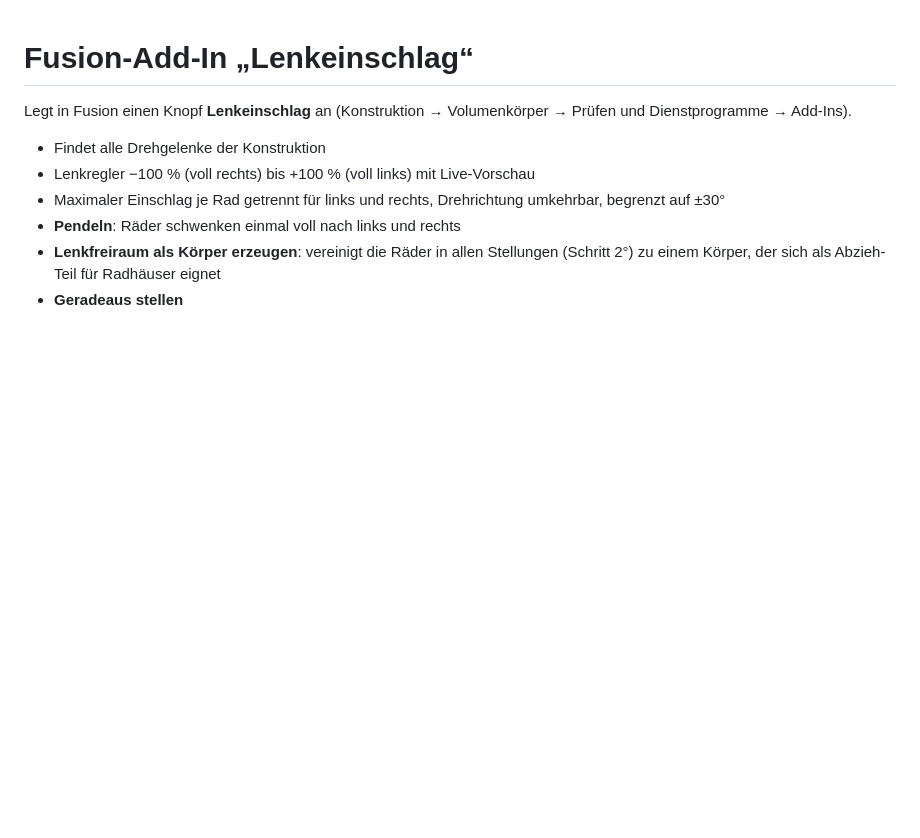
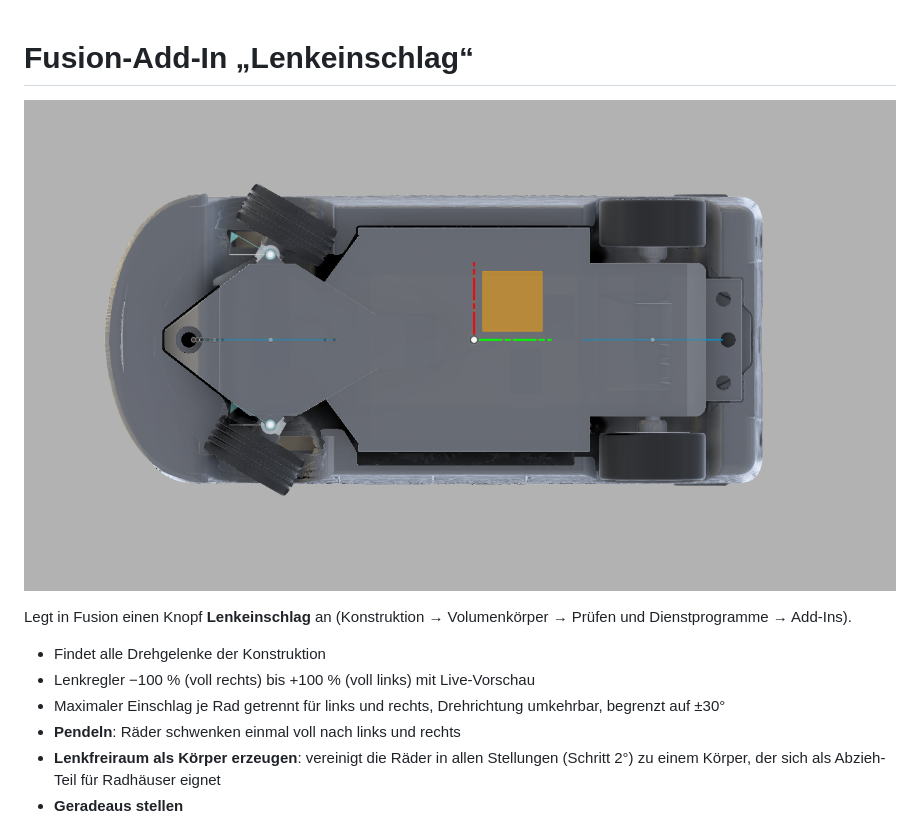
Before and after one commit to gnen54/omegasim-cad, a Markdown page: fusion-addins/LenkeinschlagAddIn/README.md, the part around the change. Drawn GitHub-style; pictures changed too: bilder/lenkeinschlag-unteransicht.png (added); blank space fills up the shorter version.

Commit message:
Bild: Lenkeinschlag von unten (CC BY 4.0)
Co-Authored-By: Claude Opus 5.5 <noreply@anthropic.com>
Claude-Session: https://claude.ai/code/session_01JSjh9PzMe3z5gFNyKdf12j

```diff
--- a/fusion-addins/LenkeinschlagAddIn/README.md
+++ b/fusion-addins/LenkeinschlagAddIn/README.md
@@ -1,4 +1,6 @@
 # Fusion-Add-In „Lenkeinschlag“
+
+![Vorderräder bei vollem Lenkeinschlag, Karosserie durchsichtig (Ansicht von unten)](../../bilder/lenkeinschlag-unteransicht.png)
 
 Legt in Fusion einen Knopf **Lenkeinschlag** an (Konstruktion → Volumenkörper → Prüfen und Dienstprogramme → Add-Ins).
 
```
